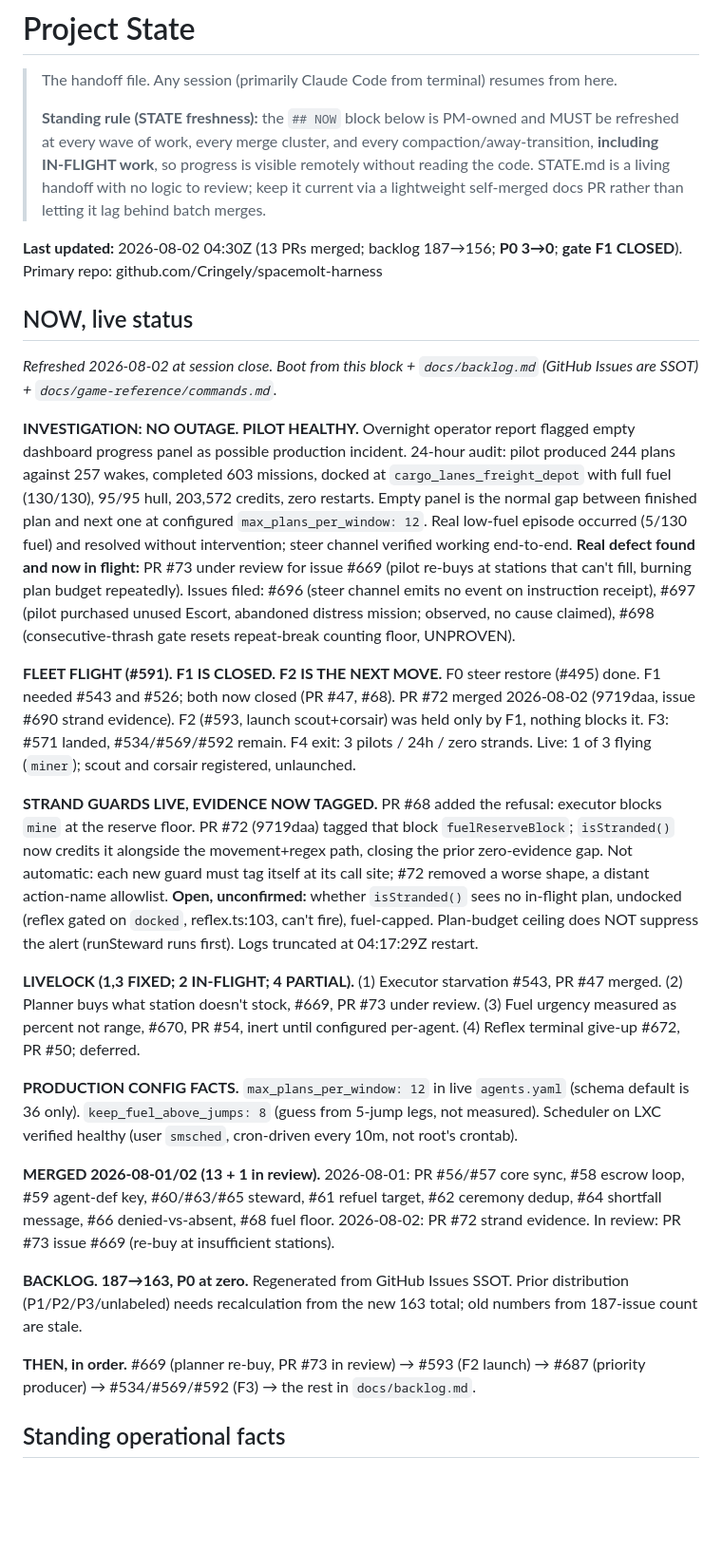
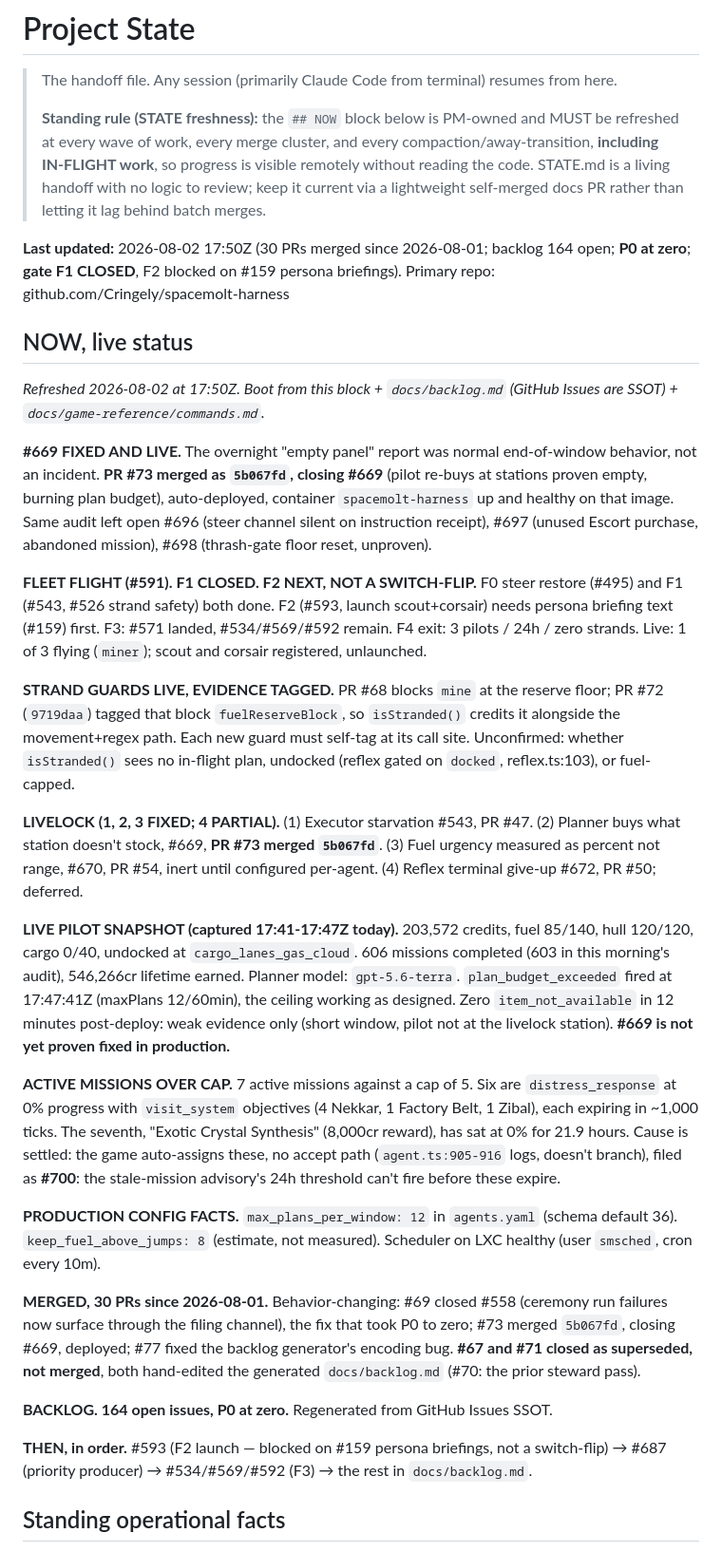
Before and after one commit to Cringely/spacemolt-harness, a Markdown page: docs/STATE.md, the part around one of its changes. Shown at 95% size. Rendered like a GitHub page; blank space fills up the shorter version.

Commit message:
docs: steward pass 2026-08-02 pm, #669 fixed and live (#78)
* docs: steward pass 2026-08-02 pm, #669 fixed and live

Reconciles STATE.md NOW block: PR #73 merged (5b067fd) closing #669,
auto-deployed. 6 PRs merged since last refresh (#72-#77), cluster total
19. #67/#71 closed as superseded (hand-edited generated backlog.md; real
fix is #77). Backlog 164 open. F2 blocked on #159 persona briefings, not
a switch-flip. Adds live pilot snapshot (17:41-17:47Z capture) and a new
observed-not-diagnosed finding: 7 active missions against a cap of 5.
Milestone Artifact pointer bumped to M-53.

* docs: fix merge-count error + missing #69/#700 in NOW block

PM verification (PR #78) caught: 19 vs 9+6=15 self-contradiction, both
wrong vs gh (30 PRs merged since 2026-08-01, not 13 or 19). Corrects to
30, compresses the MERGED line to behavior-changing PRs only per
review, adds #69 closing #558 as the reason P0 hit zero, names #700 as
the settled cause of the mission-cap finding (game auto-assigns,
agent.ts:905-916 has no accept path).

```diff
--- a/docs/STATE.md
+++ b/docs/STATE.md
@@ -4,27 +4,31 @@
 >
 > **Standing rule (STATE freshness):** the `## NOW` block below is PM-owned and MUST be refreshed at every wave of work, every merge cluster, and every compaction/away-transition, **including IN-FLIGHT work**, so progress is visible remotely without reading the code. STATE.md is a living handoff with no logic to review; keep it current via a lightweight self-merged docs PR rather than letting it lag behind batch merges.
 
-**Last updated:** 2026-08-02 04:30Z (13 PRs merged; backlog 187→156; **P0 3→0**; **gate F1 CLOSED**). Primary repo: github.com/Cringely/spacemolt-harness
+**Last updated:** 2026-08-02 17:50Z (30 PRs merged since 2026-08-01; backlog 164 open; **P0 at zero**; **gate F1 CLOSED**, F2 blocked on #159 persona briefings). Primary repo: github.com/Cringely/spacemolt-harness
 
 ## NOW, live status
 
-_Refreshed 2026-08-02 at session close. Boot from this block + `docs/backlog.md` (GitHub Issues are SSOT) + `docs/game-reference/commands.md`._
+_Refreshed 2026-08-02 at 17:50Z. Boot from this block + `docs/backlog.md` (GitHub Issues are SSOT) + `docs/game-reference/commands.md`._
 
-**INVESTIGATION: NO OUTAGE. PILOT HEALTHY.** Overnight operator report flagged empty dashboard progress panel as possible production incident. 24-hour audit: pilot produced 244 plans against 257 wakes, completed 603 missions, docked at `cargo_lanes_freight_depot` with full fuel (130/130), 95/95 hull, 203,572 credits, zero restarts. Empty panel is the normal gap between finished plan and next one at configured `max_plans_per_window: 12`. Real low-fuel episode occurred (5/130 fuel) and resolved without intervention; steer channel verified working end-to-end. **Real defect found and now in flight:** PR #73 under review for issue #669 (pilot re-buys at stations that can't fill, burning plan budget repeatedly). Issues filed: #696 (steer channel emits no event on instruction receipt), #697 (pilot purchased unused Escort, abandoned distress mission; observed, no cause claimed), #698 (consecutive-thrash gate resets repeat-break counting floor, UNPROVEN).
+**#669 FIXED AND LIVE.** The overnight "empty panel" report was normal end-of-window behavior, not an incident. **PR #73 merged as `5b067fd`, closing #669** (pilot re-buys at stations proven empty, burning plan budget), auto-deployed, container `spacemolt-harness` up and healthy on that image. Same audit left open #696 (steer channel silent on instruction receipt), #697 (unused Escort purchase, abandoned mission), #698 (thrash-gate floor reset, unproven).
 
-**FLEET FLIGHT (#591). F1 IS CLOSED. F2 IS THE NEXT MOVE.** F0 steer restore (#495) done. F1 needed #543 and #526; both now closed (PR #47, #68). PR #72 merged 2026-08-02 (9719daa, issue #690 strand evidence). F2 (#593, launch scout+corsair) was held only by F1, nothing blocks it. F3: #571 landed, #534/#569/#592 remain. F4 exit: 3 pilots / 24h / zero strands. Live: 1 of 3 flying (`miner`); scout and corsair registered, unlaunched.
+**FLEET FLIGHT (#591). F1 CLOSED. F2 NEXT, NOT A SWITCH-FLIP.** F0 steer restore (#495) and F1 (#543, #526 strand safety) both done. F2 (#593, launch scout+corsair) needs persona briefing text (#159) first. F3: #571 landed, #534/#569/#592 remain. F4 exit: 3 pilots / 24h / zero strands. Live: 1 of 3 flying (`miner`); scout and corsair registered, unlaunched.
 
-**STRAND GUARDS LIVE, EVIDENCE NOW TAGGED.** PR #68 added the refusal: executor blocks `mine` at the reserve floor. PR #72 (9719daa) tagged that block `fuelReserveBlock`; `isStranded()` now credits it alongside the movement+regex path, closing the prior zero-evidence gap. Not automatic: each new guard must tag itself at its call site; #72 removed a worse shape, a distant action-name allowlist. **Open, unconfirmed:** whether `isStranded()` sees no in-flight plan, undocked (reflex gated on `docked`, reflex.ts:103, can't fire), fuel-capped. Plan-budget ceiling does NOT suppress the alert (runSteward runs first). Logs truncated at 04:17:29Z restart.
+**STRAND GUARDS LIVE, EVIDENCE TAGGED.** PR #68 blocks `mine` at the reserve floor; PR #72 (`9719daa`) tagged that block `fuelReserveBlock`, so `isStranded()` credits it alongside the movement+regex path. Each new guard must self-tag at its call site. Unconfirmed: whether `isStranded()` sees no in-flight plan, undocked (reflex gated on `docked`, reflex.ts:103), or fuel-capped.
 
-**LIVELOCK (1,3 FIXED; 2 IN-FLIGHT; 4 PARTIAL).** (1) Executor starvation #543, PR #47 merged. (2) Planner buys what station doesn't stock, #669, PR #73 under review. (3) Fuel urgency measured as percent not range, #670, PR #54, inert until configured per-agent. (4) Reflex terminal give-up #672, PR #50; deferred.
+**LIVELOCK (1, 2, 3 FIXED; 4 PARTIAL).** (1) Executor starvation #543, PR #47. (2) Planner buys what station doesn't stock, #669, **PR #73 merged `5b067fd`**. (3) Fuel urgency measured as percent not range, #670, PR #54, inert until configured per-agent. (4) Reflex terminal give-up #672, PR #50; deferred.
 
-**PRODUCTION CONFIG FACTS.** `max_plans_per_window: 12` in live `agents.yaml` (schema default is 36 only). `keep_fuel_above_jumps: 8` (guess from 5-jump legs, not measured). Scheduler on LXC verified healthy (user `smsched`, cron-driven every 10m, not root's crontab).
+**LIVE PILOT SNAPSHOT (captured 17:41-17:47Z today).** 203,572 credits, fuel 85/140, hull 120/120, cargo 0/40, undocked at `cargo_lanes_gas_cloud`. 606 missions completed (603 in this morning's audit), 546,266cr lifetime earned. Planner model: `gpt-5.6-terra`. `plan_budget_exceeded` fired at 17:47:41Z (maxPlans 12/60min), the ceiling working as designed. Zero `item_not_available` in 12 minutes post-deploy: weak evidence only (short window, pilot not at the livelock station). **#669 is not yet proven fixed in production.**
 
-**MERGED 2026-08-01/02 (13 + 1 in review).** 2026-08-01: PR #56/#57 core sync, #58 escrow loop, #59 agent-def key, #60/#63/#65 steward, #61 refuel target, #62 ceremony dedup, #64 shortfall message, #66 denied-vs-absent, #68 fuel floor. 2026-08-02: PR #72 strand evidence. In review: PR #73 issue #669 (re-buy at insufficient stations).
+**ACTIVE MISSIONS OVER CAP.** 7 active missions against a cap of 5. Six are `distress_response` at 0% progress with `visit_system` objectives (4 Nekkar, 1 Factory Belt, 1 Zibal), each expiring in ~1,000 ticks. The seventh, "Exotic Crystal Synthesis" (8,000cr reward), has sat at 0% for 21.9 hours. Cause is settled: the game auto-assigns these, no accept path (`agent.ts:905-916` logs, doesn't branch), filed as **#700**: the stale-mission advisory's 24h threshold can't fire before these expire.
 
-**BACKLOG. 187→163, P0 at zero.** Regenerated from GitHub Issues SSOT. Prior distribution (P1/P2/P3/unlabeled) needs recalculation from the new 163 total; old numbers from 187-issue count are stale.
+**PRODUCTION CONFIG FACTS.** `max_plans_per_window: 12` in `agents.yaml` (schema default 36). `keep_fuel_above_jumps: 8` (estimate, not measured). Scheduler on LXC healthy (user `smsched`, cron every 10m).
 
-**THEN, in order.** #669 (planner re-buy, PR #73 in review) → #593 (F2 launch) → #687 (priority producer) → #534/#569/#592 (F3) → the rest in `docs/backlog.md`.
+**MERGED, 30 PRs since 2026-08-01.** Behavior-changing: #69 closed #558 (ceremony run failures now surface through the filing channel), the fix that took P0 to zero; #73 merged `5b067fd`, closing #669, deployed; #77 fixed the backlog generator's encoding bug. **#67 and #71 closed as superseded, not merged**, both hand-edited the generated `docs/backlog.md` (#70: the prior steward pass).
+
+**BACKLOG. 164 open issues, P0 at zero.** Regenerated from GitHub Issues SSOT.
+
+**THEN, in order.** #593 (F2 launch — blocked on #159 persona briefings, not a switch-flip) → #687 (priority producer) → #534/#569/#592 (F3) → the rest in `docs/backlog.md`.
 
 ## Standing operational facts
 
```
Also changed, not shown: other parts of docs/STATE.md (+1 -1 lines).
